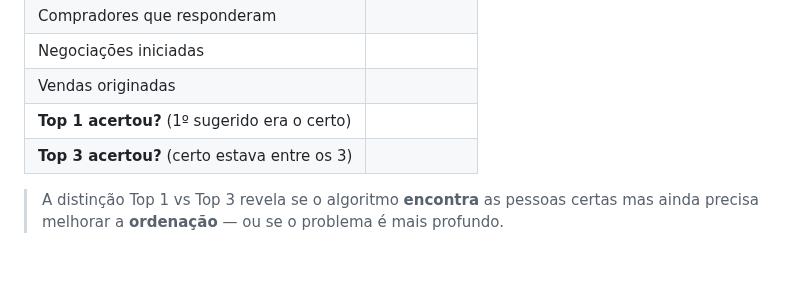
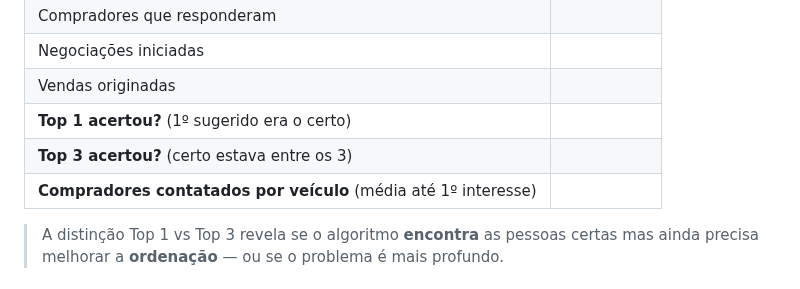
Before and after one commit to Carronarederepasses/gerador-cnr, a Markdown page: SPRINT_1_MATCH_ATIVO.md, the part around the change. Rendered like a GitHub page.

Commit message:
docs: principio da instrumentacao e metrica de eficiencia (compradores por veiculo)

```diff
--- a/SPRINT_1_MATCH_ATIVO.md
+++ b/SPRINT_1_MATCH_ATIVO.md
@@ -34,6 +34,7 @@ Até: ____/____/______
 | Vendas originadas | |
 | **Top 1 acertou?** (1º sugerido era o certo) | |
 | **Top 3 acertou?** (certo estava entre os 3) | |
+| **Compradores contatados por veículo** (média até 1º interesse) | |
 
 > A distinção Top 1 vs Top 3 revela se o algoritmo **encontra** as pessoas certas
 > mas ainda precisa melhorar a **ordenação** — ou se o problema é mais profundo.
```
Also changed, not shown: CLAUDE.md (+2 -0 lines).
